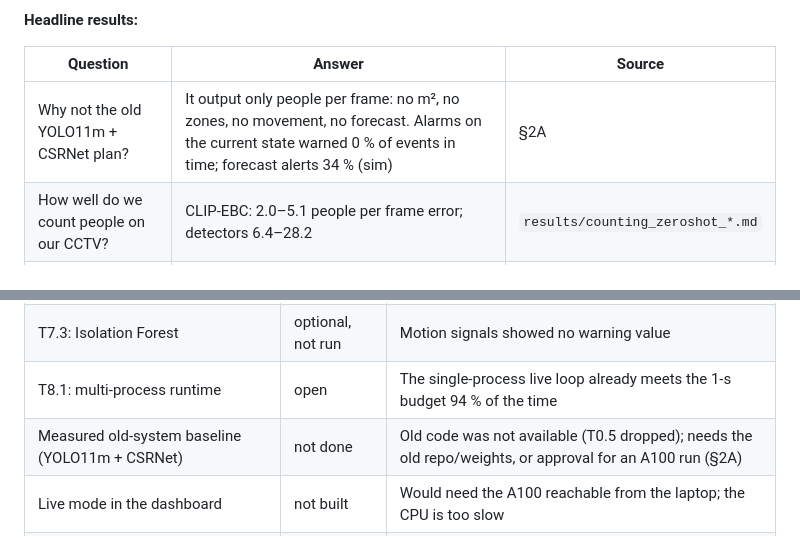
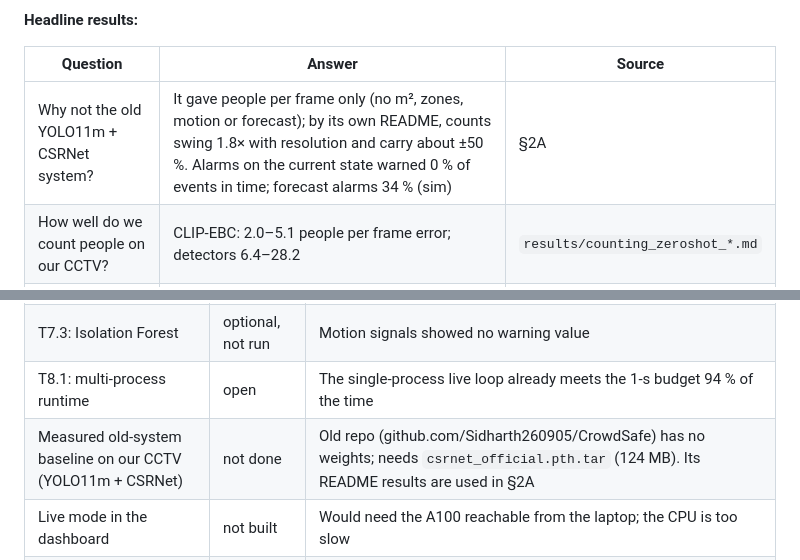
Before and after one commit to shubhendra1101/crowdPrediction, a Markdown page: docs/PROJECT_REPORT.md, 2 parts joined by grey strips. Rendered like a GitHub page.

```diff
--- a/docs/PROJECT_REPORT.md
+++ b/docs/PROJECT_REPORT.md
@@ -29,7 +29,7 @@ Related documents:
 
 | Question | Answer | Source |
 |---|---|---|
-| Why not the old YOLO11m + CSRNet plan? | It output only people per frame: no m², no zones, no movement, no forecast. Alarms on the current state warned 0 % of events in time; forecast alerts 34 % (sim) | §2A |
+| Why not the old YOLO11m + CSRNet system? | It gave people per frame only (no m², zones, motion or forecast); by its own README, counts swing 1.8× with resolution and carry about ±50 %. Alarms on the current state warned 0 % of events in time; forecast alarms 34 % (sim) | §2A |
 | How well do we count people on our CCTV? | CLIP-EBC: 2.0–5.1 people per frame error; detectors 6.4–28.2 | `results/counting_zeroshot_*.md` |
 | How accurate is density per zone? | 0.08–0.10 persons/m² error | `results/zone_density.md` |
 | Is the calibration right? | Independent checks within 3–10 % | `results/calibration.md` |
@@ -422,7 +445,7 @@ Screenshot: `results/figures/paper_dashboard.png`.
 | T6.5 / T6.6: Chronos-2 fine-tuning, GRU | optional, not run | Chronos-2 was not weak; no dangerous training data |
 | T7.3: Isolation Forest | optional, not run | Motion signals showed no warning value |
 | T8.1: multi-process runtime | open | The single-process live loop already meets the 1-s budget 94 % of the time |
-| Measured old-system baseline (YOLO11m + CSRNet) | not done | Old code was not available (T0.5 dropped); needs the old repo/weights, or approval for an A100 run (§2A) |
+| Measured old-system baseline on our CCTV (YOLO11m + CSRNet) | not done | Old repo (github.com/Sidharth260905/CrowdSafe) has no weights; needs `csrnet_official.pth.tar` (124 MB). Its README results are used in §2A |
 | Live mode in the dashboard | not built | Would need the A100 reachable from the laptop; the CPU is too slow |
 | T2.2 / T2.4 / T7.5: venue layout, real-venue zones, threshold review | open (USER) | Need a real venue beyond classrooms |
 | Paper: page limit, 3 reference details | open | Waiting for the conference choice and the Jülich/JuPedSim citations |
```
Also changed, not shown: other parts of docs/PROJECT_REPORT.md (+70 -47 lines).
